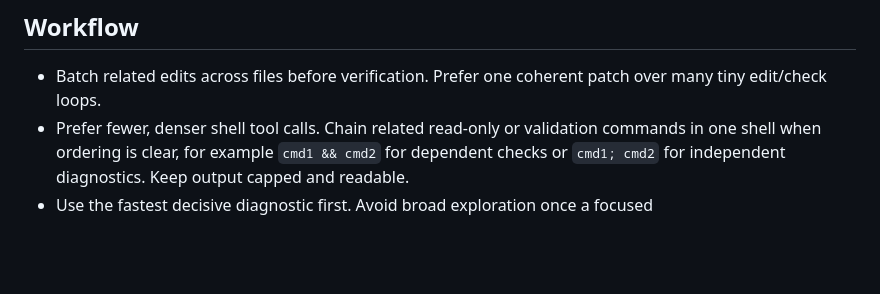
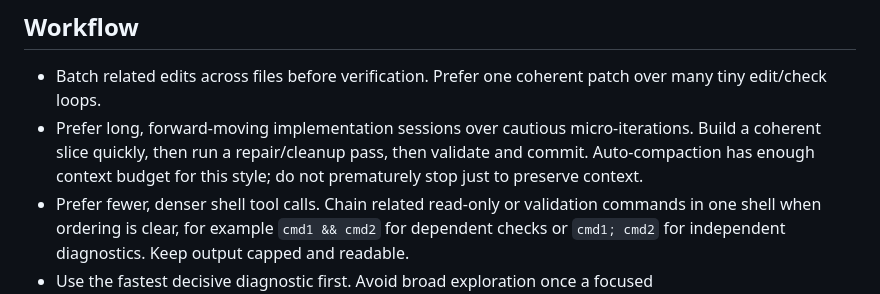
Before and after one commit to shirk33y/jisp, a Markdown page: AGENTS.md, the part around the change. Drawn GitHub-style; blank space fills up the shorter version.

Commit message:
docs(agents): prefer long implementation passes

```diff
--- a/AGENTS.md
+++ b/AGENTS.md
@@ -28,6 +28,10 @@
 
 - Batch related edits across files before verification. Prefer one coherent patch
   over many tiny edit/check loops.
+- Prefer long, forward-moving implementation sessions over cautious
+  micro-iterations. Build a coherent slice quickly, then run a repair/cleanup
+  pass, then validate and commit. Auto-compaction has enough context budget for
+  this style; do not prematurely stop just to preserve context.
 - Prefer fewer, denser shell tool calls. Chain related read-only or validation
   commands in one shell when ordering is clear, for example `cmd1 && cmd2` for
   dependent checks or `cmd1; cmd2` for independent diagnostics. Keep output
```
